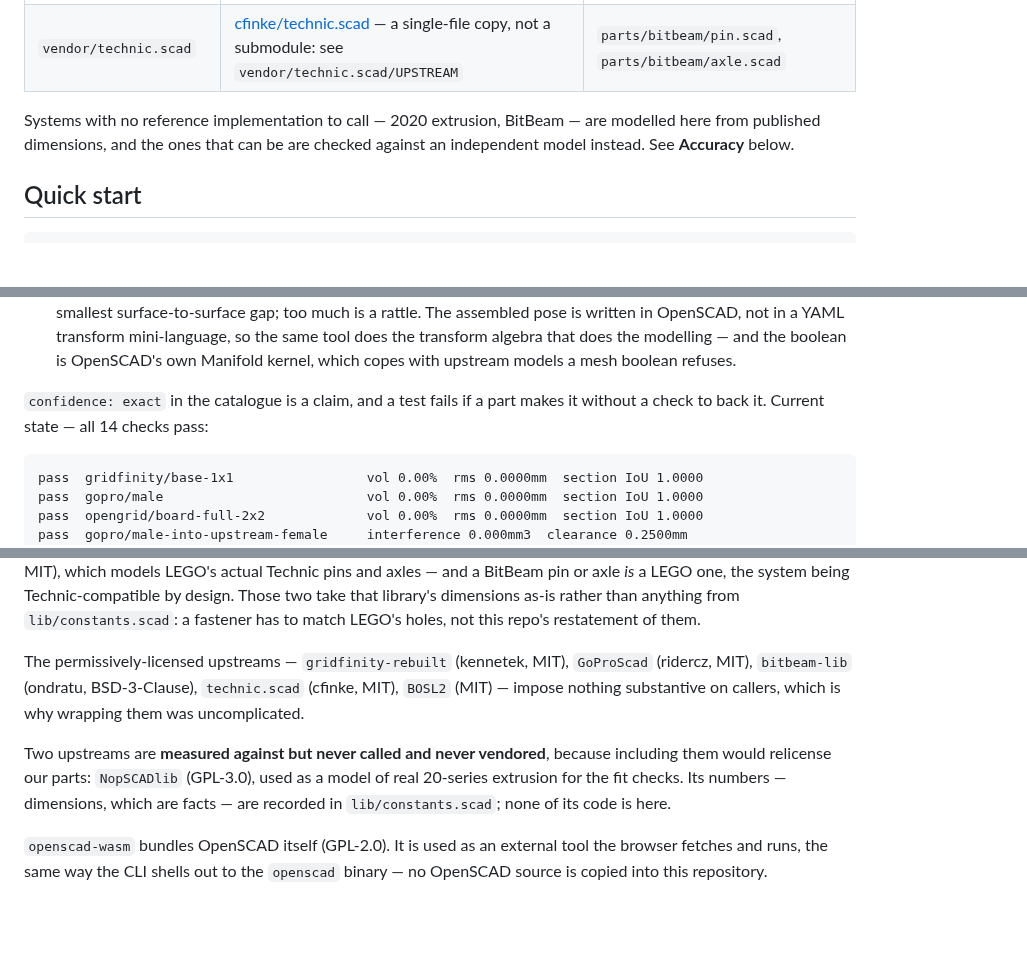
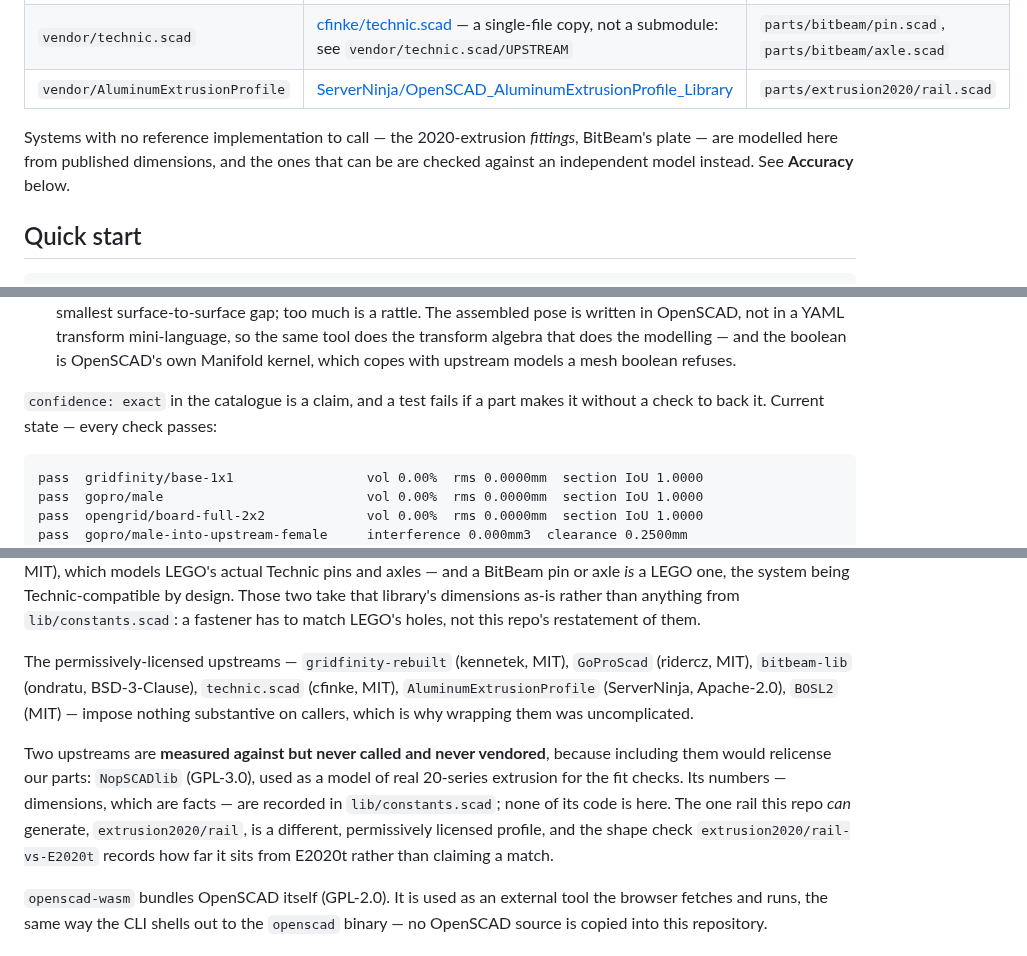
Before and after one commit to dnnsmnstrr/connector-foundry, a Markdown page: README.md, 3 parts joined by grey strips. Drawn GitHub-style; blank space fills up the shorter version.

````diff
--- a/README.md
+++ b/README.md
@@ -34,10 +34,11 @@ convention:
 | `vendor/QuackWorks` | [AndyLevesque/QuackWorks](https://github.com/AndyLevesque/QuackWorks) | `parts/opengrid/` |
 | `vendor/bitbeam-lib` | [ondratu/bitbeam-lib](https://github.com/ondratu/bitbeam-lib) | `parts/bitbeam/beam.scad`, `parts/bitbeam/plate.scad` |
 | `vendor/technic.scad` | [cfinke/technic.scad](https://github.com/cfinke/technic.scad) — a single-file copy, not a submodule: see `vendor/technic.scad/UPSTREAM` | `parts/bitbeam/pin.scad`, `parts/bitbeam/axle.scad` |
+| `vendor/AluminumExtrusionProfile` | [ServerNinja/OpenSCAD_AluminumExtrusionProfile_Library](https://github.com/ServerNinja/OpenSCAD_AluminumExtrusionProfile_Library) | `parts/extrusion2020/rail.scad` |
 
-Systems with no reference implementation to call — 2020 extrusion, BitBeam — are modelled here
-from published dimensions, and the ones that can be are checked against an independent model
-instead. See **Accuracy** below.
+Systems with no reference implementation to call — the 2020-extrusion *fittings*, BitBeam's
+plate — are modelled here from published dimensions, and the ones that can be are checked
+against an independent model instead. See **Accuracy** below.
 
 ## Quick start
 
@@ -315,7 +317,7 @@ Two kinds of check:
   OpenSCAD's own Manifold kernel, which copes with upstream models a mesh boolean refuses.
 
 `confidence: exact` in the catalogue is a claim, and a test fails if a part makes it without a
-check to back it. Current state — all 14 checks pass:
+check to back it. Current state — every check passes:
 
 ```
 pass  gridfinity/base-1x1                 vol 0.00%  rms 0.0000mm  section IoU 1.0000
@@ -384,13 +387,16 @@ dimensions as-is rather than anything from `lib/constants.scad`: a fastener has
 holes, not this repo's restatement of them.
 
 The permissively-licensed upstreams — `gridfinity-rebuilt` (kennetek, MIT), `GoProScad` (ridercz,
-MIT), `bitbeam-lib` (ondratu, BSD-3-Clause), `technic.scad` (cfinke, MIT), `BOSL2` (MIT) — impose
-nothing substantive on callers, which is why wrapping them was uncomplicated.
+MIT), `bitbeam-lib` (ondratu, BSD-3-Clause), `technic.scad` (cfinke, MIT),
+`AluminumExtrusionProfile` (ServerNinja, Apache-2.0), `BOSL2` (MIT) — impose nothing substantive
+on callers, which is why wrapping them was uncomplicated.
 
 Two upstreams are **measured against but never called and never vendored**, because including
 them would relicense our parts: `NopSCADlib` (GPL-3.0), used as a model of real 20-series
 extrusion for the fit checks. Its numbers — dimensions, which are facts — are recorded in
-`lib/constants.scad`; none of its code is here.
+`lib/constants.scad`; none of its code is here. The one rail this repo *can* generate,
+`extrusion2020/rail`, is a different, permissively licensed profile, and the shape check
+`extrusion2020/rail-vs-E2020t` records how far it sits from E2020t rather than claiming a match.
 
 `openscad-wasm` bundles OpenSCAD itself (GPL-2.0). It is used as an external tool the browser
 fetches and runs, the same way the CLI shells out to the `openscad` binary — no OpenSCAD source
````
Also changed, not shown: other parts of README.md (+17 -14 lines), web/README.md (+14 -5 lines), docs/img/extrusion2020_rail.png (added), 15 other files.
